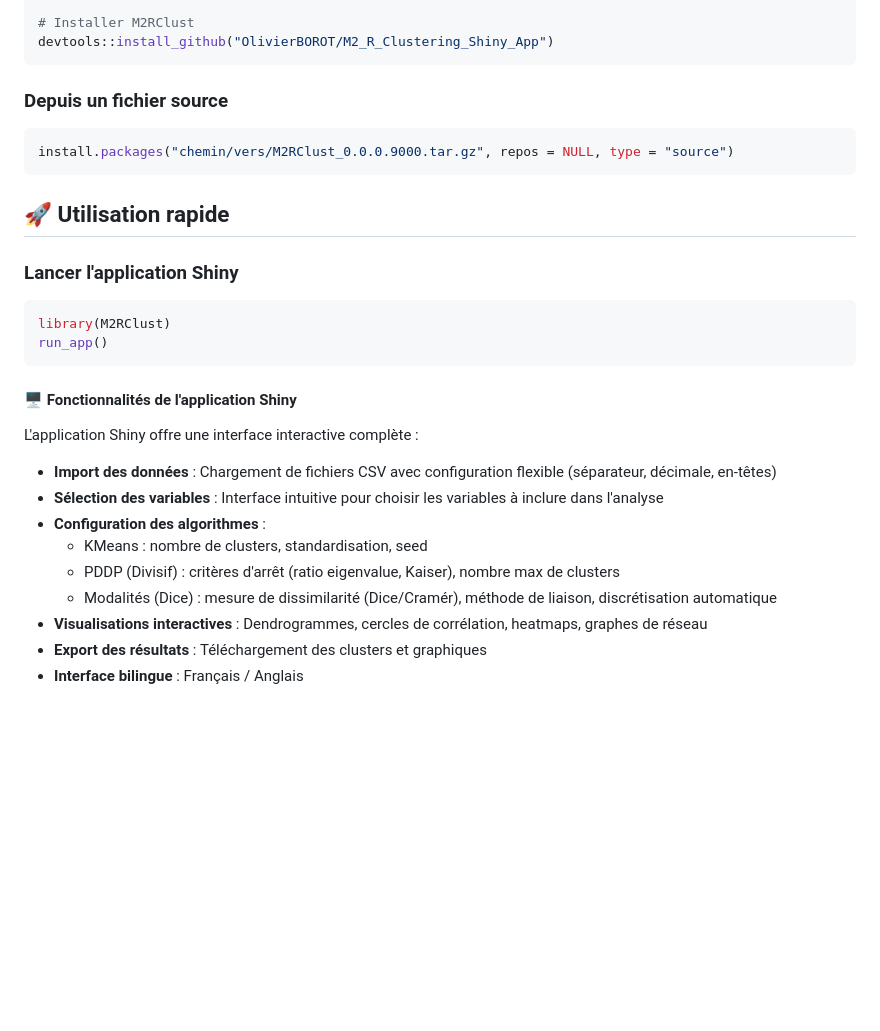
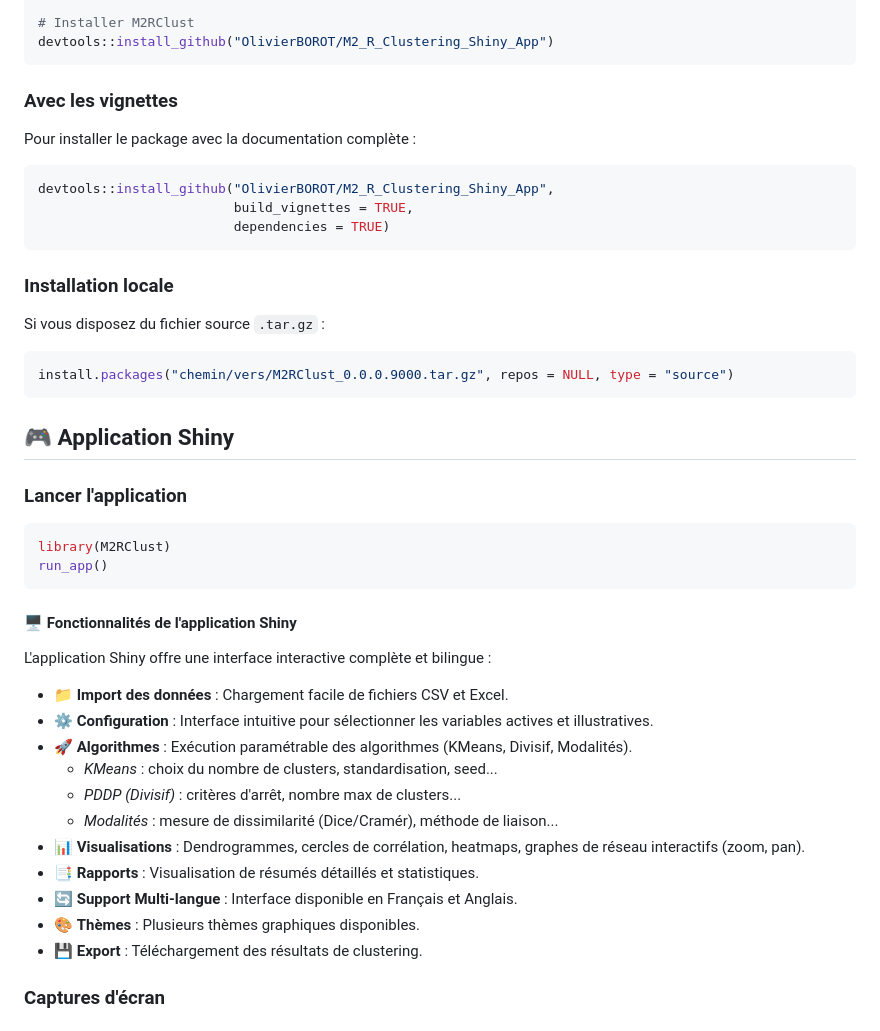
Before and after one commit to OlivierBOROT/M2_R_Clustering_Shiny_App, a Markdown page: README.md, the part around one of its changes. Rendered like a GitHub page; blank space fills up the shorter version.

````diff
--- a/README.md
+++ b/README.md
@@ -51,15 +76,27 @@ install.packages("devtools")
 devtools::install_github("OlivierBOROT/M2_R_Clustering_Shiny_App")
 ```
 
-### Depuis un fichier source
+### Avec les vignettes
+
+Pour installer le package avec la documentation complète :
+
+```r
+devtools::install_github("OlivierBOROT/M2_R_Clustering_Shiny_App",
+                         build_vignettes = TRUE,
+                         dependencies = TRUE)
+```
+
+### Installation locale
+
+Si vous disposez du fichier source `.tar.gz` :
 
 ```r
 install.packages("chemin/vers/M2RClust_0.0.0.9000.tar.gz", repos = NULL, type = "source")
 ```
 
-## 🚀 Utilisation rapide
+## 🎮 Application Shiny
 
-### Lancer l'application Shiny
+### Lancer l'application
 
 ```r
 library(M2RClust)
@@ -68,14 +105,19 @@ run_app()
 
 #### 🖥️ Fonctionnalités de l'application Shiny
 
-L'application Shiny offre une interface interactive complète :
+L'application Shiny offre une interface interactive complète et bilingue :
 
-- **Import des données** : Chargement de fichiers CSV avec configuration flexible (séparateur, décimale, en-têtes)
-- **Sélection des variables** : Interface intuitive pour choisir les variables à inclure dans l'analyse
-- **Configuration des algorithmes** :
-  - KMeans : nombre de clusters, standardisation, seed
-  - PDDP (Divisif) : critères d'arrêt (ratio eigenvalue, Kaiser), nombre max de clusters
-  - Modalités (Dice) : mesure de dissimilarité (Dice/Cramér), méthode de liaison, discrétisation automatique
-- **Visualisations interactives** : Dendrogrammes, cercles de corrélation, heatmaps, graphes de réseau
-- **Export des résultats** : Téléchargement des clusters et graphiques
-- **Interface bilingue** : Français / Anglais
+- 📁 **Import des données** : Chargement facile de fichiers CSV et Excel.
+- ⚙️ **Configuration** : Interface intuitive pour sélectionner les variables actives et illustratives.
+- 🚀 **Algorithmes** : Exécution paramétrable des algorithmes (KMeans, Divisif, Modalités).
+  - *KMeans* : choix du nombre de clusters, standardisation, seed...
+  - *PDDP (Divisif)* : critères d'arrêt, nombre max de clusters...
+  - *Modalités* : mesure de dissimilarité (Dice/Cramér), méthode de liaison...
+- 📊 **Visualisations** : Dendrogrammes, cercles de corrélation, heatmaps, graphes de réseau interactifs (zoom, pan).
+- 📑 **Rapports** : Visualisation de résumés détaillés et statistiques.
+- 🔄 **Support Multi-langue** : Interface disponible en Français et Anglais.
+- 🎨 **Thèmes** : Plusieurs thèmes graphiques disponibles.
+- 💾 **Export** : Téléchargement des résultats de clustering.
+
+### Captures d'écran
+
````
Also changed, not shown: other parts of README.md (+37 -0 lines), images/clustering.png (added), images/results.png (added), images/upload.png (added), 1 other file.
